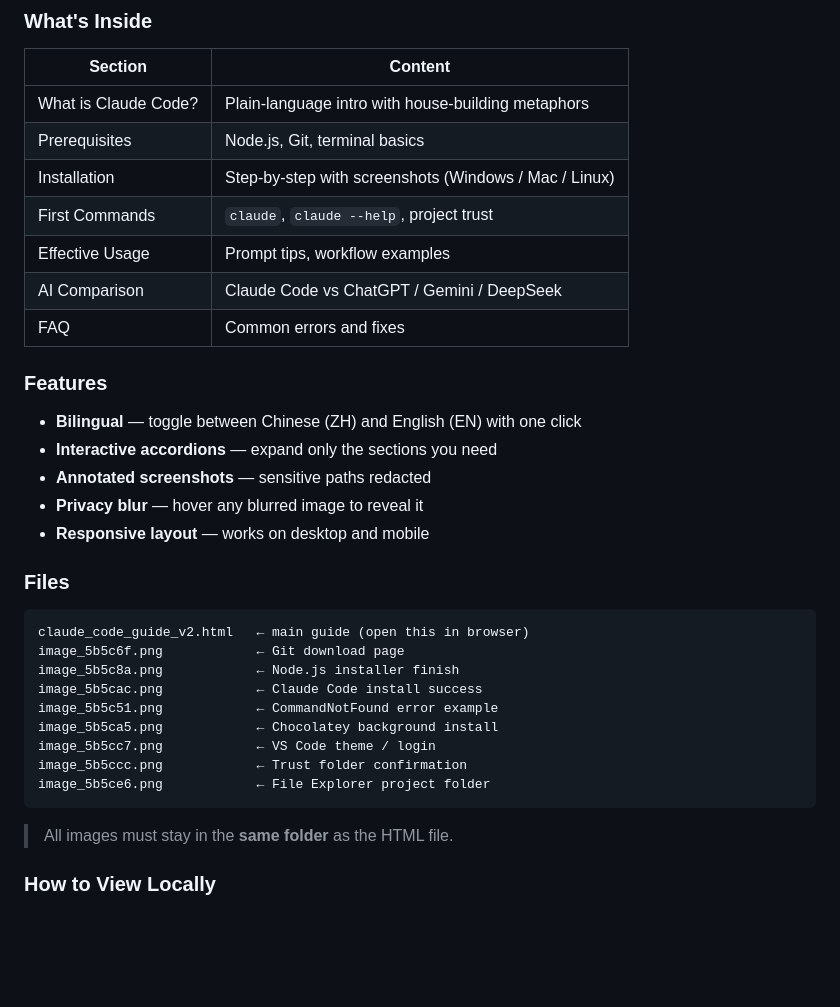
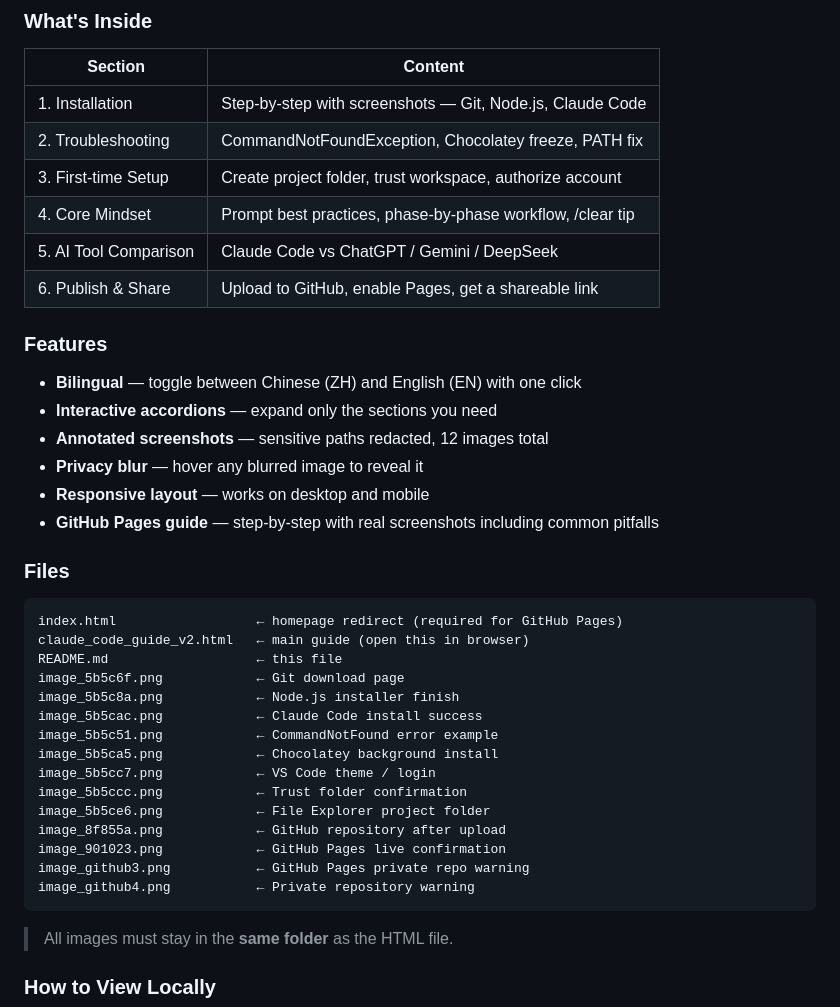
Before and after one commit to skyisthelimit111/claudecodeinstallguide, a Markdown page: README.md, the part around one of its changes. GitHub-like rendering; blank space fills up the shorter version.

````diff
--- a/README.md
+++ b/README.md
@@ -16,26 +16,28 @@ A bilingual (Chinese / English) interactive HTML guide that walks complete begin
 
 | Section | Content |
 |---|---|
-| What is Claude Code? | Plain-language intro with house-building metaphors |
-| Prerequisites | Node.js, Git, terminal basics |
-| Installation | Step-by-step with screenshots (Windows / Mac / Linux) |
-| First Commands | `claude`, `claude --help`, project trust |
-| Effective Usage | Prompt tips, workflow examples |
-| AI Comparison | Claude Code vs ChatGPT / Gemini / DeepSeek |
-| FAQ | Common errors and fixes |
+| 1. Installation | Step-by-step with screenshots — Git, Node.js, Claude Code |
+| 2. Troubleshooting | CommandNotFoundException, Chocolatey freeze, PATH fix |
+| 3. First-time Setup | Create project folder, trust workspace, authorize account |
+| 4. Core Mindset | Prompt best practices, phase-by-phase workflow, /clear tip |
+| 5. AI Tool Comparison | Claude Code vs ChatGPT / Gemini / DeepSeek |
+| 6. Publish & Share | Upload to GitHub, enable Pages, get a shareable link |
 
 ### Features
 
 - **Bilingual** — toggle between Chinese (ZH) and English (EN) with one click
 - **Interactive accordions** — expand only the sections you need
-- **Annotated screenshots** — sensitive paths redacted
+- **Annotated screenshots** — sensitive paths redacted, 12 images total
 - **Privacy blur** — hover any blurred image to reveal it
 - **Responsive layout** — works on desktop and mobile
+- **GitHub Pages guide** — step-by-step with real screenshots including common pitfalls
 
 ### Files
 
 ```
+index.html                  ← homepage redirect (required for GitHub Pages)
 claude_code_guide_v2.html   ← main guide (open this in browser)
+README.md                   ← this file
 image_5b5c6f.png            ← Git download page
 image_5b5c8a.png            ← Node.js installer finish
 image_5b5cac.png            ← Claude Code install success
@@ -44,6 +46,10 @@ image_5b5ca5.png            ← Chocolatey background install
 image_5b5cc7.png            ← VS Code theme / login
 image_5b5ccc.png            ← Trust folder confirmation
 image_5b5ce6.png            ← File Explorer project folder
+image_8f855a.png            ← GitHub repository after upload
+image_901023.png            ← GitHub Pages live confirmation
+image_github3.png           ← GitHub Pages private repo warning
+image_github4.png           ← Private repository warning
 ```
 
 > All images must stay in the **same folder** as the HTML file.
````
Also changed, not shown: other parts of README.md (+14 -8 lines).
